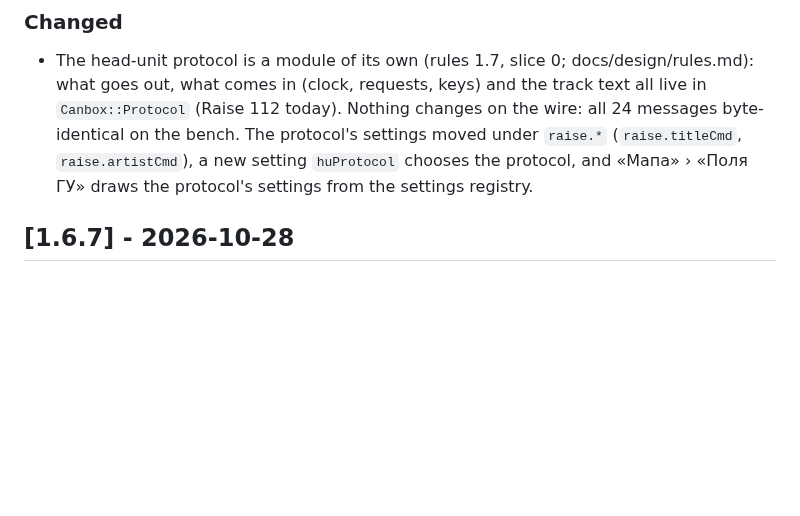
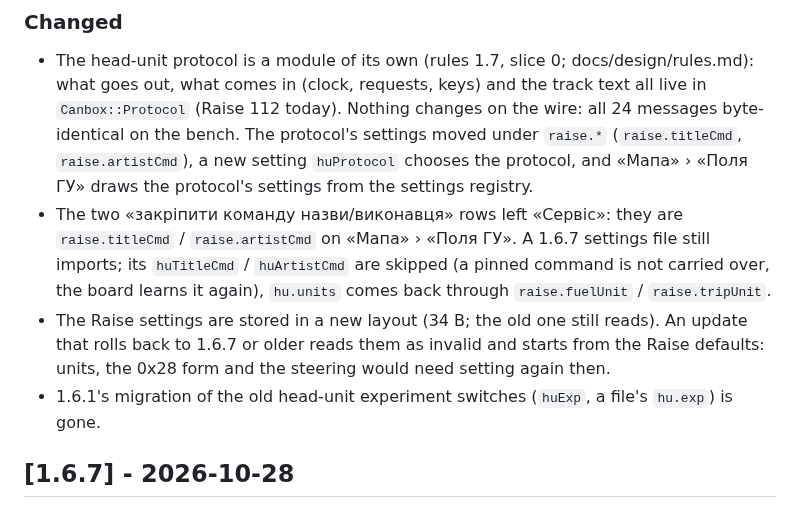
Before and after one commit to Barbedx/MegaOpen, a Markdown page: CHANGELOG.md, the part around the change. GitHub-like rendering; blank space fills up the shorter version.

Commit message:
CHANGELOG 1.6.8: what the protocol module changes for settings and a rollback

```diff
--- a/CHANGELOG.md
+++ b/CHANGELOG.md
@@ -15,6 +15,9 @@ Format: [Keep a Changelog](https://keepachangelog.com/en/1.1.0/). Versions follo
 
 ### Changed
 - The head-unit protocol is a module of its own (rules 1.7, slice 0; docs/design/rules.md): what goes out, what comes in (clock, requests, keys) and the track text all live in `Canbox::Protocol` (Raise 112 today). Nothing changes on the wire: all 24 messages byte-identical on the bench. The protocol's settings moved under `raise.*` (`raise.titleCmd`, `raise.artistCmd`), a new setting `huProtocol` chooses the protocol, and «Мапа» › «Поля ГУ» draws the protocol's settings from the settings registry.
+- The two «закріпити команду назви/виконавця» rows left «Сервіс»: they are `raise.titleCmd` / `raise.artistCmd` on «Мапа» › «Поля ГУ». A 1.6.7 settings file still imports; its `huTitleCmd` / `huArtistCmd` are skipped (a pinned command is not carried over, the board learns it again), `hu.units` comes back through `raise.fuelUnit` / `raise.tripUnit`.
+- The Raise settings are stored in a new layout (34 B; the old one still reads). An update that rolls back to 1.6.7 or older reads them as invalid and starts from the Raise defaults: units, the 0x28 form and the steering would need setting again then.
+- 1.6.1's migration of the old head-unit experiment switches (`huExp`, a file's `hu.exp`) is gone.
 
 ## [1.6.7] - 2026-10-28
 
```
